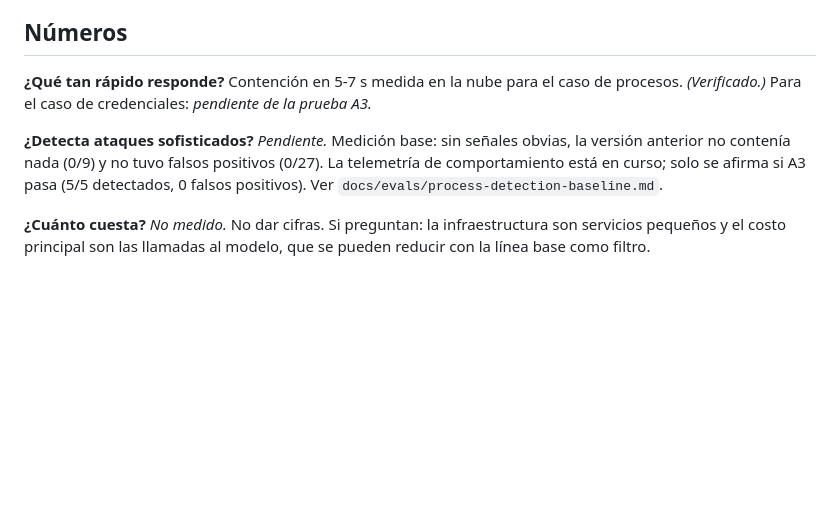
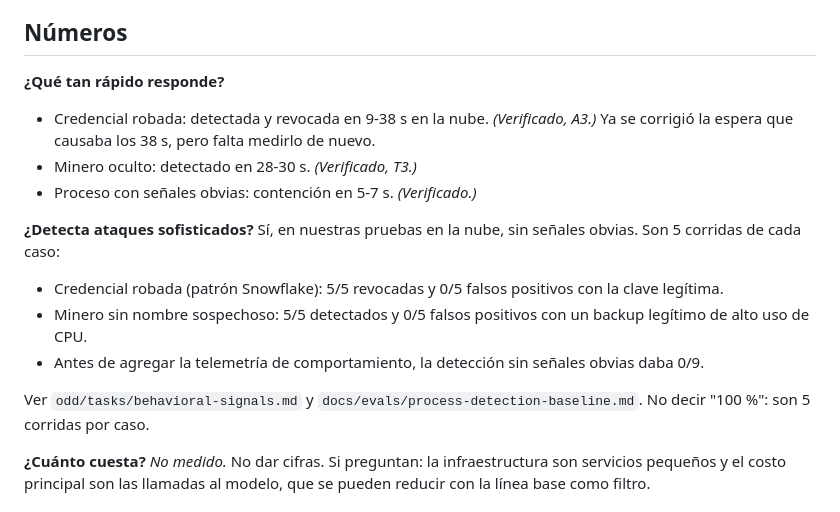
Before and after one commit to Juanalv1/centinela, a Markdown page: docs/PREGUNTAS-JURADO.md, the part around the change. Rendered like a GitHub page; blank space fills up the shorter version.

Commit message:
docs(jury): record A3 and T3 cloud results

```diff
--- a/docs/PREGUNTAS-JURADO.md
+++ b/docs/PREGUNTAS-JURADO.md
@@ -53,10 +53,17 @@ De forma gradual: período de aprendizaje, luego solo recomendaciones, luego mod
 ## Números
 
 **¿Qué tan rápido responde?**
-Contención en 5-7 s medida en la nube para el caso de procesos. *(Verificado.)* Para el caso de credenciales: *pendiente de la prueba A3.*
+- Credencial robada: detectada y revocada en 9-38 s en la nube. *(Verificado, A3.)* Ya se corrigió la espera que causaba los 38 s, pero falta medirlo de nuevo.
+- Minero oculto: detectado en 28-30 s. *(Verificado, T3.)*
+- Proceso con señales obvias: contención en 5-7 s. *(Verificado.)*
 
 **¿Detecta ataques sofisticados?**
-*Pendiente.* Medición base: sin señales obvias, la versión anterior no contenía nada (0/9) y no tuvo falsos positivos (0/27). La telemetría de comportamiento está en curso; solo se afirma si A3 pasa (5/5 detectados, 0 falsos positivos). Ver `docs/evals/process-detection-baseline.md`.
+Sí, en nuestras pruebas en la nube, sin señales obvias. Son 5 corridas de cada caso:
+- Credencial robada (patrón Snowflake): 5/5 revocadas y 0/5 falsos positivos con la clave legítima.
+- Minero sin nombre sospechoso: 5/5 detectados y 0/5 falsos positivos con un backup legítimo de alto uso de CPU.
+- Antes de agregar la telemetría de comportamiento, la detección sin señales obvias daba 0/9.
+
+Ver `odd/tasks/behavioral-signals.md` y `docs/evals/process-detection-baseline.md`. No decir "100 %": son 5 corridas por caso.
 
 **¿Cuánto cuesta?**
 *No medido.* No dar cifras. Si preguntan: la infraestructura son servicios pequeños y el costo principal son las llamadas al modelo, que se pueden reducir con la línea base como filtro.
```
